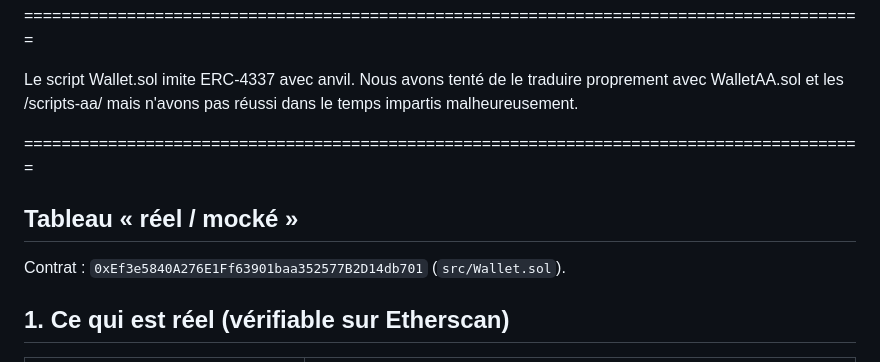
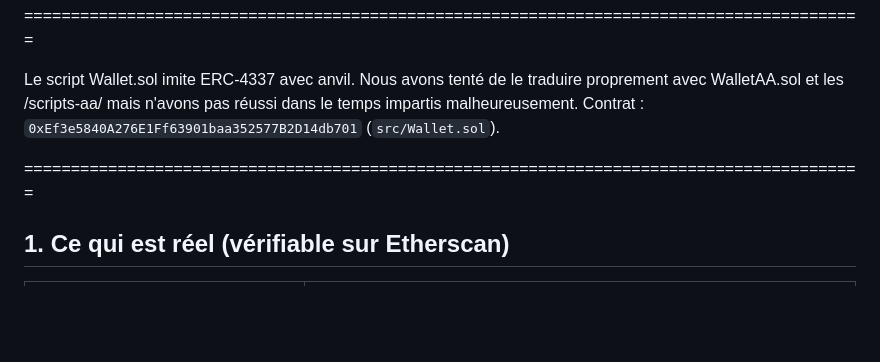
Before and after one commit to Keinoma/Swissquote, a Markdown page: README.md, the part around the change. Drawn GitHub-style; blank space fills up the shorter version.

Commit message:
Remove 'Tableau « réel / mocké »' section
Removed the 'Tableau « réel / mocké »' section from the README.

```diff
--- a/README.md
+++ b/README.md
@@ -23,12 +23,10 @@ Le fichier src/Wallet.sol permet le comportement décrit ci-dessus. On peut s'en
 ==========================================================================================
 
 Le script Wallet.sol imite ERC-4337 avec anvil. Nous avons tenté de le traduire proprement avec WalletAA.sol et les /scripts-aa/ mais n'avons pas réussi dans le temps impartis malheureusement.
+Contrat : `0xEf3e5840A276E1Ff63901baa352577B2D14db701` (`src/Wallet.sol`).
 
 ==========================================================================================
 
-## Tableau « réel / mocké »
-
-Contrat : `0xEf3e5840A276E1Ff63901baa352577B2D14db701` (`src/Wallet.sol`).
 
 ## 1. Ce qui est réel (vérifiable sur Etherscan)
 
```
